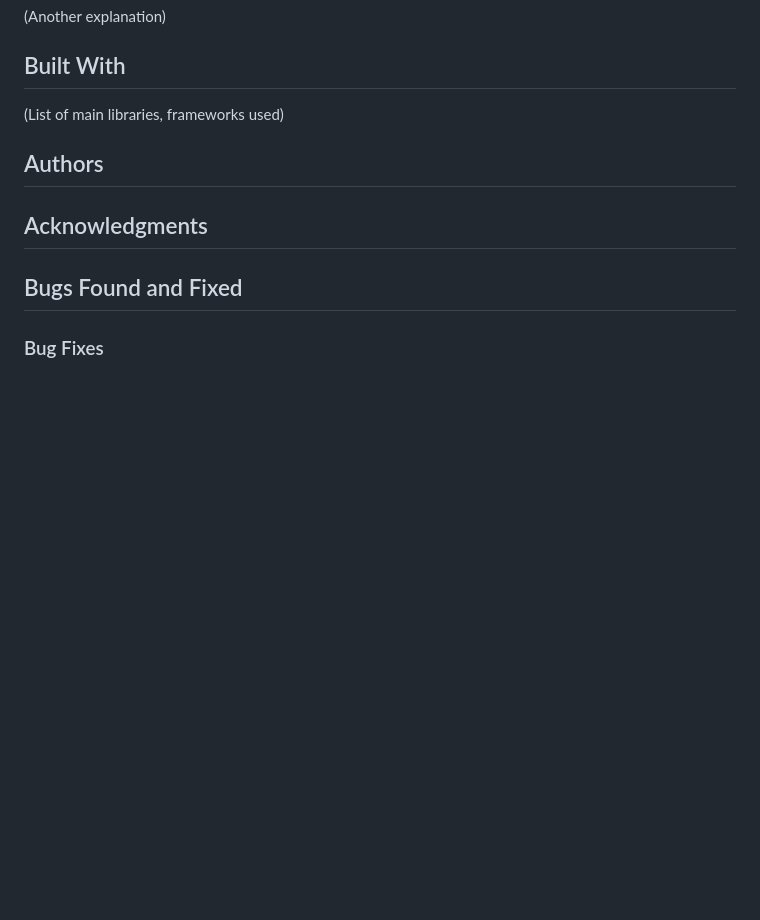
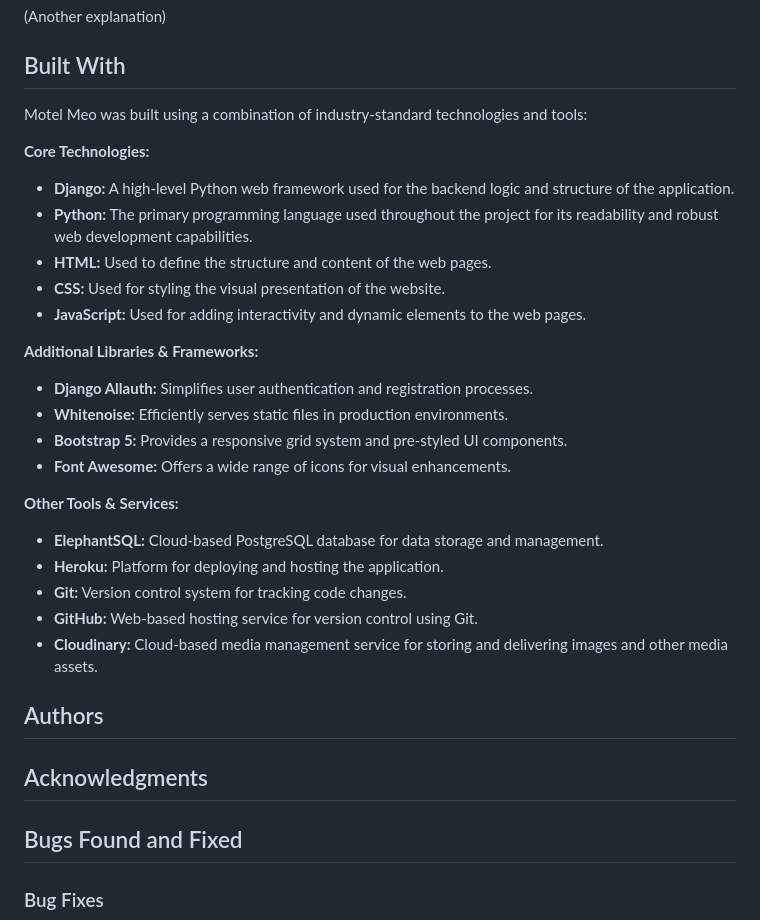
Before and after one commit to wlia-code/Motel-Meo, a Markdown page: README.md, the part around the change. Rendered like a GitHub page; blank space fills up the shorter version.

```diff
--- a/README.md
+++ b/README.md
@@ -159,7 +159,30 @@ These tools collectively help maintain the efficiency, reliability, and scalabil
 
 ## Built With
 
-(List of main libraries, frameworks used)
+Motel Meo was built using a combination of industry-standard technologies and tools:
+
+**Core Technologies:**
+
+* **Django:** A high-level Python web framework used for the backend logic and structure of the application.
+* **Python:** The primary programming language used throughout the project for its readability and robust web development capabilities.
+* **HTML:**  Used to define the structure and content of the web pages.
+* **CSS:**  Used for styling the visual presentation of the website.
+* **JavaScript:**  Used for adding interactivity and dynamic elements to the web pages.
+
+**Additional Libraries & Frameworks:**
+
+* **Django Allauth:** Simplifies user authentication and registration processes.
+* **Whitenoise:**  Efficiently serves static files in production environments.
+* **Bootstrap 5:**  Provides a responsive grid system and pre-styled UI components.
+* **Font Awesome:**  Offers a wide range of icons for visual enhancements.
+
+**Other Tools & Services:**
+
+* **ElephantSQL:** Cloud-based PostgreSQL database for data storage and management.
+* **Heroku:** Platform for deploying and hosting the application.
+* **Git:** Version control system for tracking code changes.
+* **GitHub:**  Web-based hosting service for version control using Git.
+* **Cloudinary:**  Cloud-based media management service for storing and delivering images and other media assets.
 
 ## Authors
 
```
